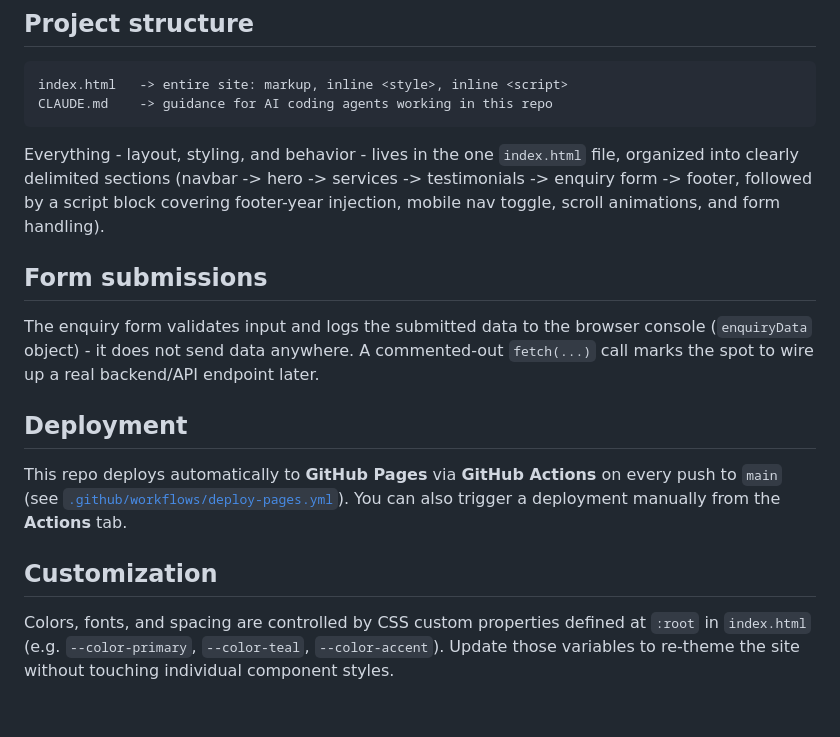
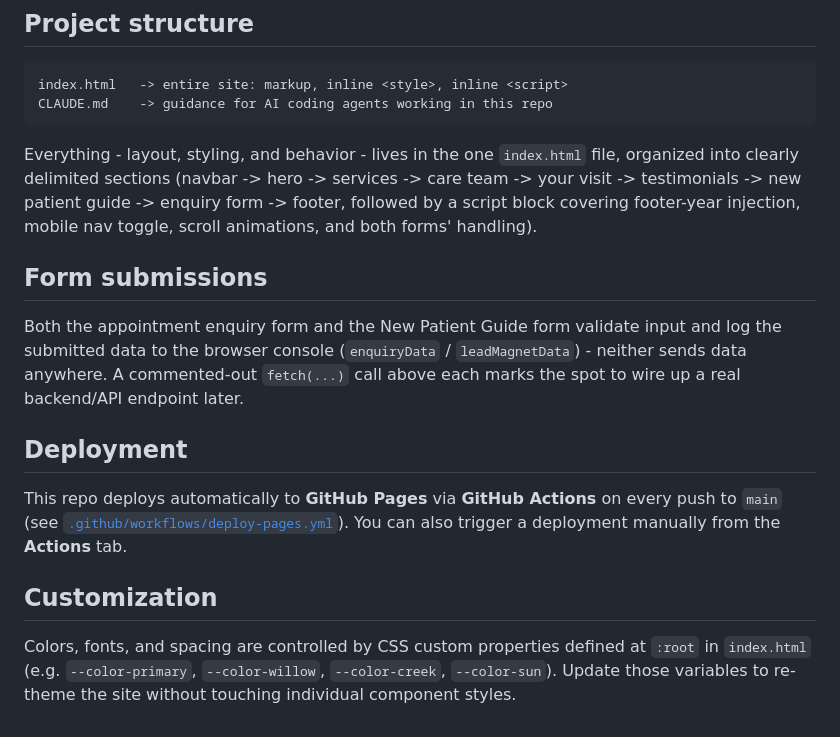
Before and after one commit to edkhng-ai/Edmund, a Markdown page: README.md, the part around one of its changes. GitHub-like rendering.

````diff
--- a/README.md
+++ b/README.md
@@ -34,11 +36,11 @@ index.html   -> entire site: markup, inline <style>, inline <script>
 CLAUDE.md    -> guidance for AI coding agents working in this repo
 ```
 
-Everything - layout, styling, and behavior - lives in the one `index.html` file, organized into clearly delimited sections (navbar -> hero -> services -> testimonials -> enquiry form -> footer, followed by a script block covering footer-year injection, mobile nav toggle, scroll animations, and form handling).
+Everything - layout, styling, and behavior - lives in the one `index.html` file, organized into clearly delimited sections (navbar -> hero -> services -> care team -> your visit -> testimonials -> new patient guide -> enquiry form -> footer, followed by a script block covering footer-year injection, mobile nav toggle, scroll animations, and both forms' handling).
 
 ## Form submissions
 
-The enquiry form validates input and logs the submitted data to the browser console (`enquiryData` object) - it does not send data anywhere. A commented-out `fetch(...)` call marks the spot to wire up a real backend/API endpoint later.
+Both the appointment enquiry form and the New Patient Guide form validate input and log the submitted data to the browser console (`enquiryData` / `leadMagnetData`) - neither sends data anywhere. A commented-out `fetch(...)` call above each marks the spot to wire up a real backend/API endpoint later.
 
 ## Deployment
 
@@ -46,4 +48,4 @@ This repo deploys automatically to **GitHub Pages** via **GitHub Actions** on ev
 
 ## Customization
 
-Colors, fonts, and spacing are controlled by CSS custom properties defined at `:root` in `index.html` (e.g. `--color-primary`, `--color-teal`, `--color-accent`). Update those variables to re-theme the site without touching individual component styles.
+Colors, fonts, and spacing are controlled by CSS custom properties defined at `:root` in `index.html` (e.g. `--color-primary`, `--color-willow`, `--color-creek`, `--color-sun`). Update those variables to re-theme the site without touching individual component styles.
````
Also changed, not shown: other parts of README.md (+4 -2 lines), CLAUDE.md (+9 -7 lines), assets/screenshot.png, 1 other file.
